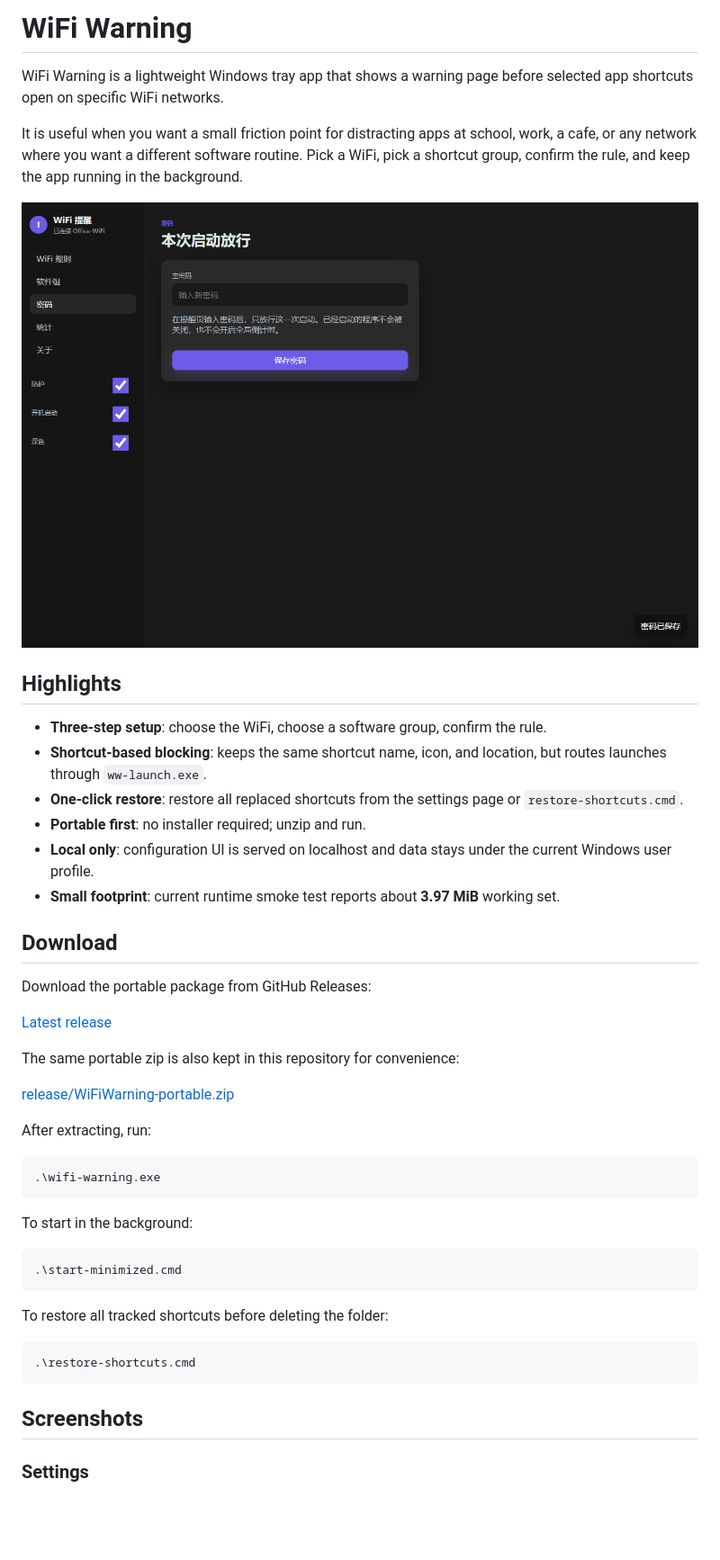
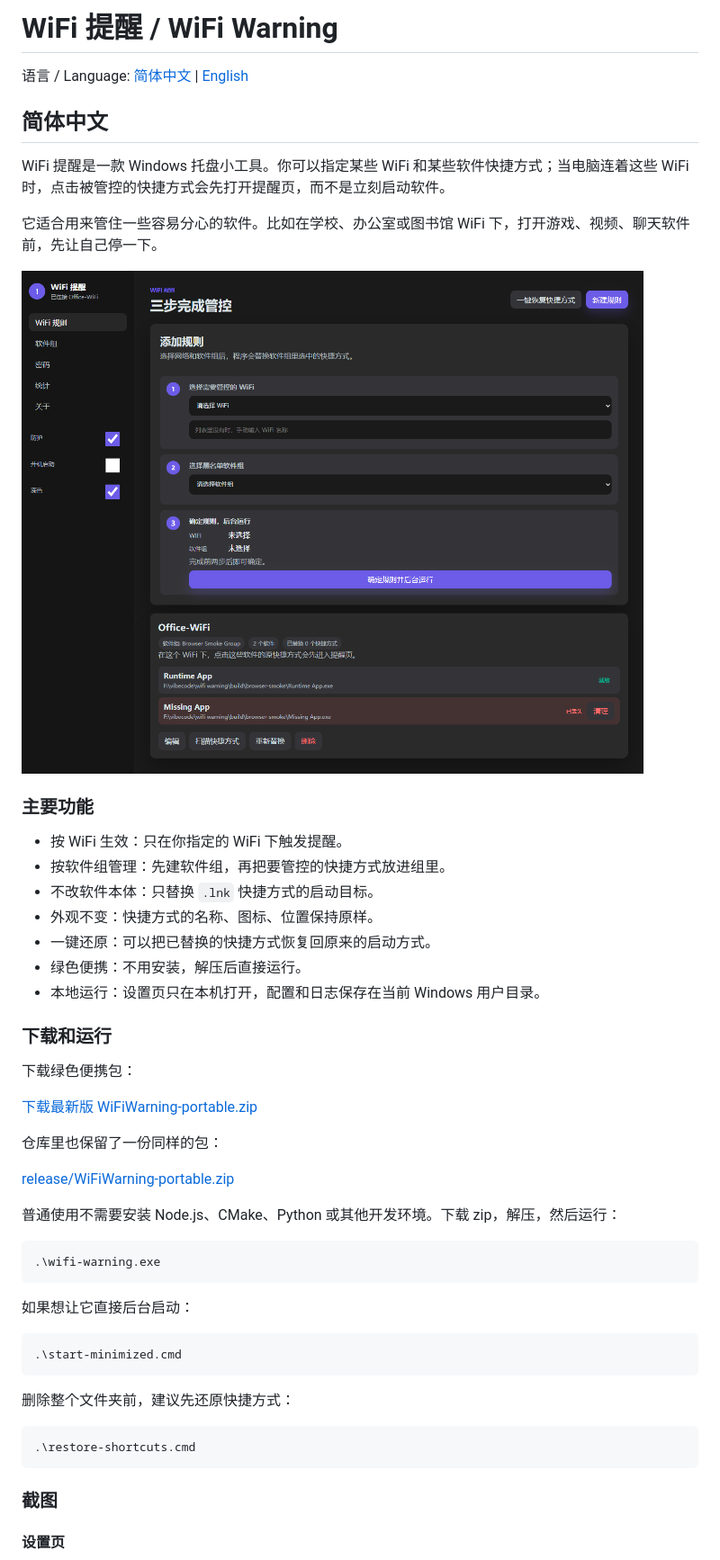
Before and after one commit to SSRYLJRSS/wifi-warning, a Markdown page: README.md, the part around the change printed below. Shown: that part at 90% size. GitHub-like rendering; pictures changed too: docs/screenshots/settings-desktop.png; blank space fills up the shorter version.

````diff
--- a/README.md
+++ b/README.md
@@ -1,49 +1,56 @@
-# WiFi Warning
+# WiFi 提醒 / WiFi Warning
 
-WiFi Warning is a lightweight Windows tray app that shows a warning page before selected app shortcuts open on specific WiFi networks.
+语言 / Language: [简体中文](#zh-cn) | [English](#english)
 
-It is useful when you want a small friction point for distracting apps at school, work, a cafe, or any network where you want a different software routine. Pick a WiFi, pick a shortcut group, confirm the rule, and keep the app running in the background.
+<a id="zh-cn"></a>
 
-![Settings desktop](docs/screenshots/settings-desktop.png)
+## 简体中文
 
-## Highlights
+WiFi 提醒是一款 Windows 托盘小工具。你可以指定某些 WiFi 和某些软件快捷方式；当电脑连着这些 WiFi 时，点击被管控的快捷方式会先打开提醒页，而不是立刻启动软件。
 
-- **Three-step setup**: choose the WiFi, choose a software group, confirm the rule.
-- **Shortcut-based blocking**: keeps the same shortcut name, icon, and location, but routes launches through `ww-launch.exe`.
-- **One-click restore**: restore all replaced shortcuts from the settings page or `restore-shortcuts.cmd`.
-- **Portable first**: no installer required; unzip and run.
-- **Local only**: configuration UI is served on localhost and data stays under the current Windows user profile.
-- **Small footprint**: current runtime smoke test reports about **3.97 MiB** working set.
+它适合用来管住一些容易分心的软件。比如在学校、办公室或图书馆 WiFi 下，打开游戏、视频、聊天软件前，先让自己停一下。
 
-## Download
+![设置页截图](docs/screenshots/settings-desktop.png)
 
-Download the portable package from GitHub Releases:
+### 主要功能
 
-[Latest release](https://github.com/SSRYLJRSS/wifi-warning/releases/latest)
+- 按 WiFi 生效：只在你指定的 WiFi 下触发提醒。
+- 按软件组管理：先建软件组，再把要管控的快捷方式放进组里。
+- 不改软件本体：只替换 `.lnk` 快捷方式的启动目标。
+- 外观不变：快捷方式的名称、图标、位置保持原样。
+- 一键还原：可以把已替换的快捷方式恢复回原来的启动方式。
+- 绿色便携：不用安装，解压后直接运行。
+- 本地运行：设置页只在本机打开，配置和日志保存在当前 Windows 用户目录。
 
-The same portable zip is also kept in this repository for convenience:
+### 下载和运行
+
+下载绿色便携包：
+
+[下载最新版 WiFiWarning-portable.zip](https://github.com/SSRYLJRSS/wifi-warning/releases/latest)
+
+仓库里也保留了一份同样的包：
 
 [release/WiFiWarning-portable.zip](release/WiFiWarning-portable.zip)
 
-After extracting, run:
+普通使用不需要安装 Node.js、CMake、Python 或其他开发环境。下载 zip，解压，然后运行：
 
 ```powershell
 .\wifi-warning.exe
 ```
 
-To start in the background:
+如果想让它直接后台启动：
 
 ```powershell
 .\start-minimized.cmd
 ```
 
-To restore all tracked shortcuts before deleting the folder:
+删除整个文件夹前，建议先还原快捷方式：
 
 ```powershell
 .\restore-shortcuts.cmd
 ```
 
-## Screenshots
+### 截图
 
-### Settings
+#### 设置页
 
````
Also changed, not shown: other parts of README.md (+227 -83 lines), docs/screenshots/settings-mobile.png (deleted), docs/screenshots/warning-desktop.png, docs/screenshots/warning-mobile.png (deleted), docs/screenshots/wifi-picker-desktop.png, 7 other files.
